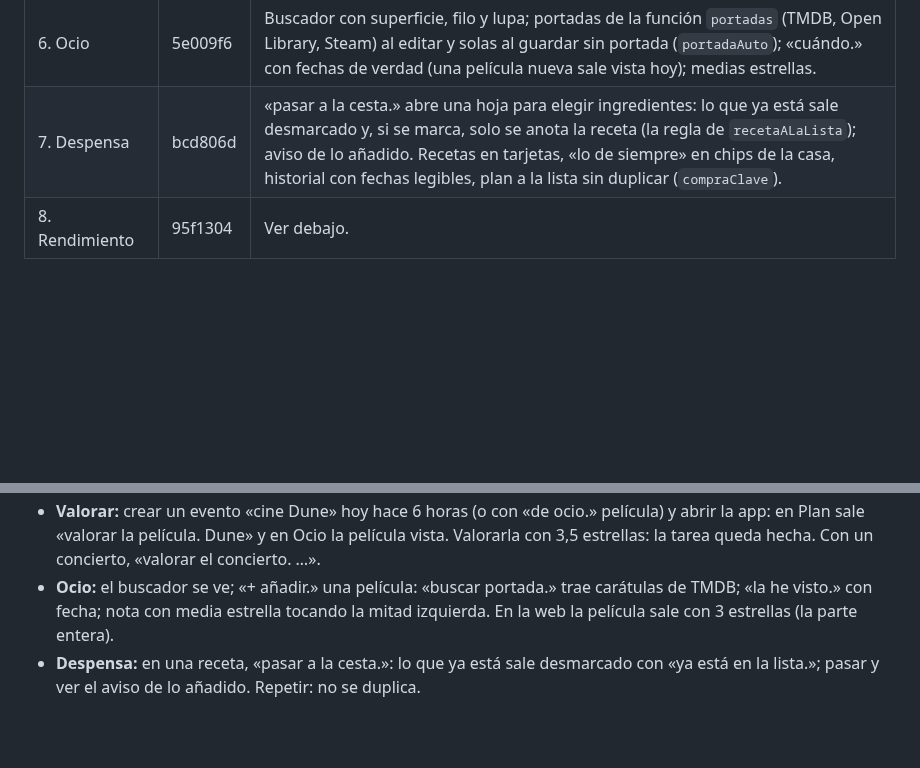
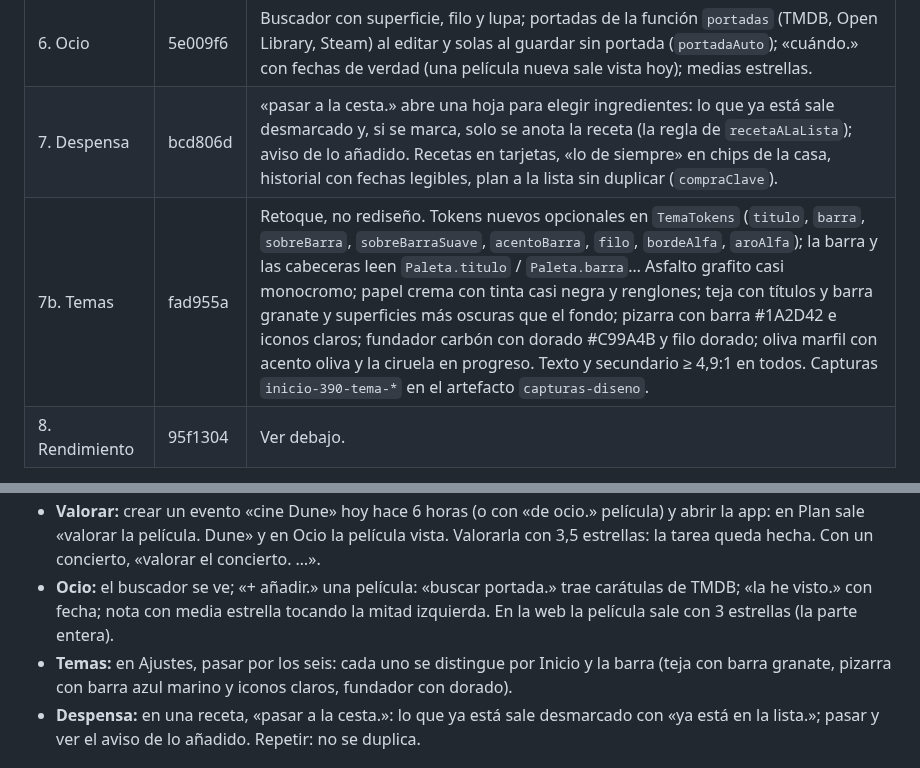
Before and after one commit to jaandrix/agenda, a Markdown page: ios/BitacoraApp/PLAN-0.20.md, 2 parts joined by grey strips. GitHub-like rendering; blank space fills up the shorter version.

Commit message:
docs(ios): temas en PLAN-0.20
Co-Authored-By: Claude Opus 5.5 <noreply@anthropic.com>

```diff
--- a/ios/BitacoraApp/PLAN-0.20.md
+++ b/ios/BitacoraApp/PLAN-0.20.md
@@ -15,6 +15,7 @@ Finanzas a la vez (su sección, debajo).
 | 6. «valorar …» | 108db41 | Ver la decisión debajo. |
 | 6. Ocio | 5e009f6 | Buscador con superficie, filo y lupa; portadas de la función `portadas` (TMDB, Open Library, Steam) al editar y solas al guardar sin portada (`portadaAuto`); «cuándo.» con fechas de verdad (una película nueva sale vista hoy); medias estrellas. |
 | 7. Despensa | bcd806d | «pasar a la cesta.» abre una hoja para elegir ingredientes: lo que ya está sale desmarcado y, si se marca, solo se anota la receta (la regla de `recetaALaLista`); aviso de lo añadido. Recetas en tarjetas, «lo de siempre» en chips de la casa, historial con fechas legibles, plan a la lista sin duplicar (`compraClave`). |
+| 7b. Temas | fad955a | Retoque, no rediseño. Tokens nuevos opcionales en `TemaTokens` (`titulo`, `barra`, `sobreBarra`, `sobreBarraSuave`, `acentoBarra`, `filo`, `bordeAlfa`, `aroAlfa`); la barra y las cabeceras leen `Paleta.titulo` / `Paleta.barra`… Asfalto grafito casi monocromo; papel crema con tinta casi negra y renglones; teja con títulos y barra granate y superficies más oscuras que el fondo; pizarra con barra #1A2D42 e iconos claros; fundador carbón con dorado #C99A4B y filo dorado; oliva marfil con acento oliva y la ciruela en progreso. Texto y secundario ≥ 4,9:1 en todos. Capturas `inicio-390-tema-*` en el artefacto `capturas-diseno`. |
 | 8. Rendimiento | 95f1304 | Ver debajo. |
 
 **Decisión: «valorar …» tras un evento de ocio.** La PWA (`convertirCinesEnPeliculas`) solo mira `eventType: "cine"`
@@ -60,6 +61,7 @@ y solo corre en la web; los eventos del editor del iPhone se guardaban como «ot
 - **QR:** abrir un evento con entrada: la «b.» va en su placa sin tapar medios cuadritos y los tres ojos son redondeados. A pantalla completa, «bitácora.» muy suave abajo. Leerlo con la cámara de otro móvil.
 - **Valorar:** crear un evento «cine Dune» hoy hace 6 horas (o con «de ocio.» película) y abrir la app: en Plan sale «valorar la película. Dune» y en Ocio la película vista. Valorarla con 3,5 estrellas: la tarea queda hecha. Con un concierto, «valorar el concierto. …».
 - **Ocio:** el buscador se ve; «+ añadir.» una película: «buscar portada.» trae carátulas de TMDB; «la he visto.» con fecha; nota con media estrella tocando la mitad izquierda. En la web la película sale con 3 estrellas (la parte entera).
+- **Temas:** en Ajustes, pasar por los seis: cada uno se distingue por Inicio y la barra (teja con barra granate, pizarra con barra azul marino y iconos claros, fundador con dorado).
 - **Despensa:** en una receta, «pasar a la cesta.»: lo que ya está sale desmarcado con «ya está en la lista.»; pasar y ver el aviso de lo añadido. Repetir: no se duplica.
 
 
```
